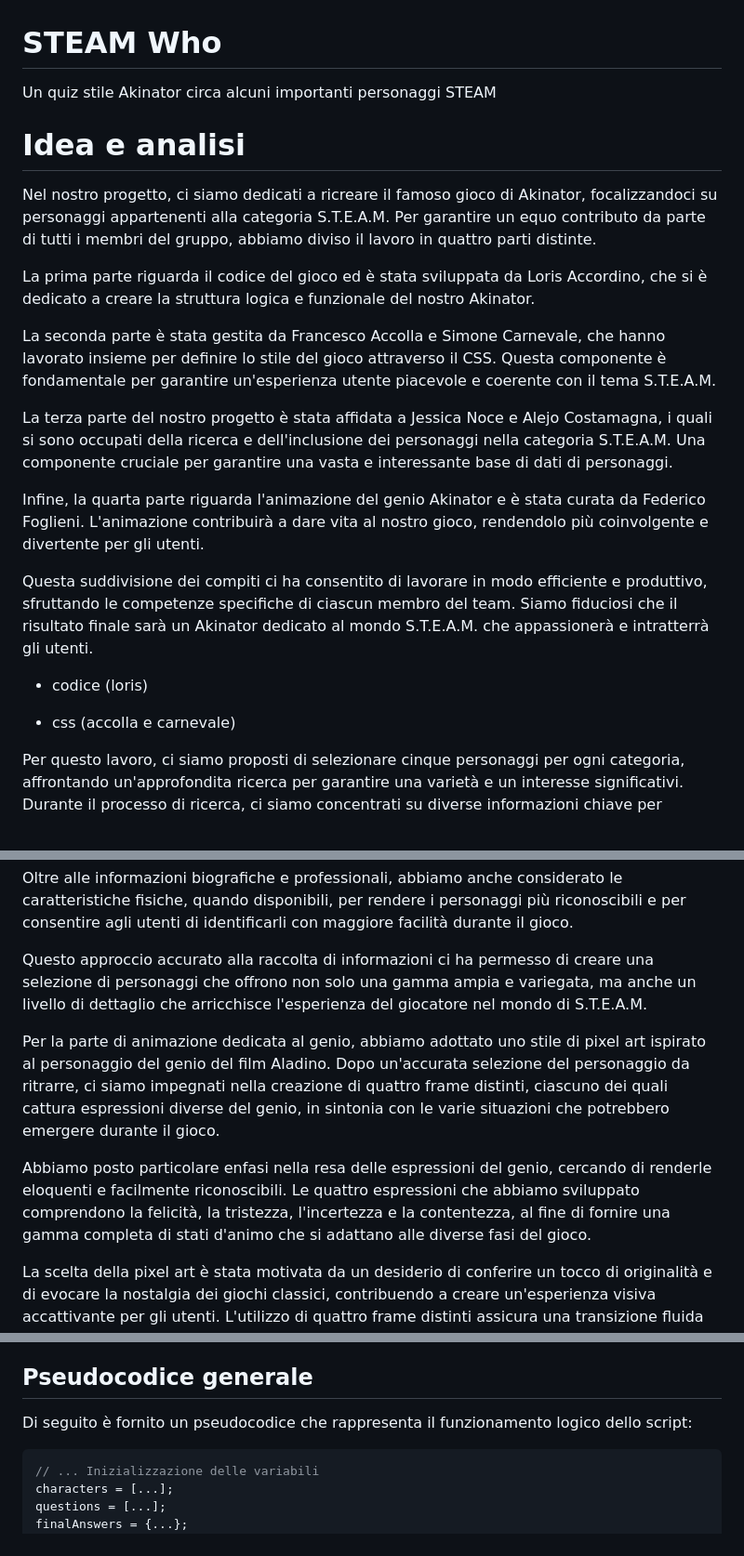
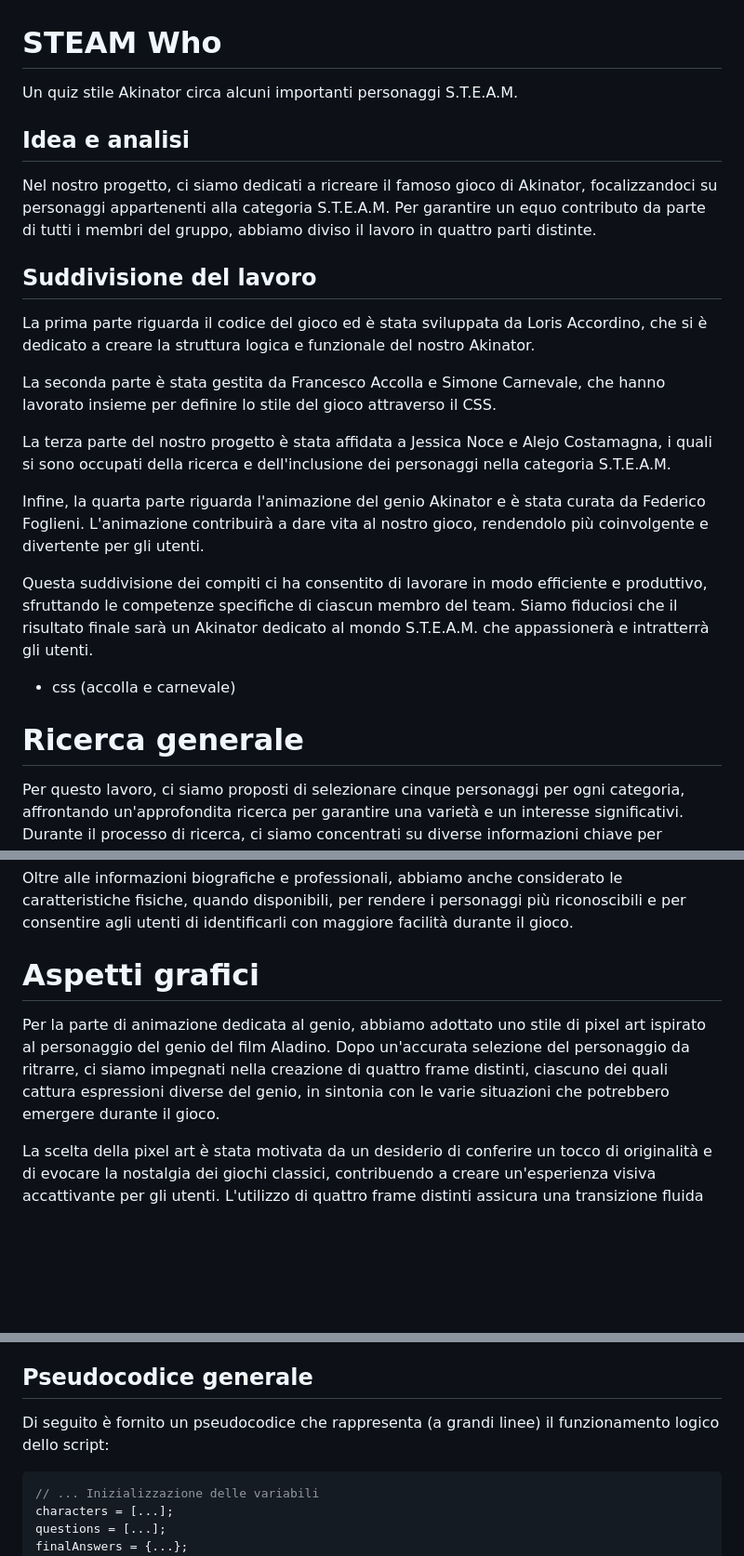
Before and after one commit to LorisAccordino/STEAM-Who, a Markdown page: README.md, 3 parts joined by grey strips. Shown: that part at 93% size. Rendered like a GitHub page; blank space fills up the shorter version.

````diff
--- a/README.md
+++ b/README.md
@@ -1,25 +1,25 @@
 # STEAM Who
-Un quiz stile Akinator circa alcuni importanti personaggi STEAM
+Un quiz stile Akinator circa alcuni importanti personaggi S.T.E.A.M.
 
-# Idea e analisi
+## Idea e analisi
 Nel nostro progetto, ci siamo dedicati a ricreare il famoso gioco di Akinator, focalizzandoci su personaggi appartenenti alla categoria S.T.E.A.M. Per garantire un equo contributo da parte di tutti i membri del gruppo, abbiamo diviso il lavoro in quattro parti distinte.
+
+## Suddivisione del lavoro
 
 La prima parte riguarda il codice del gioco ed è stata sviluppata da Loris Accordino, che si è dedicato a creare la struttura logica e funzionale del nostro Akinator.
 
-La seconda parte è stata gestita da Francesco Accolla e Simone Carnevale, che hanno lavorato insieme per definire lo stile del gioco attraverso il CSS. Questa componente è fondamentale per garantire un'esperienza utente piacevole e coerente con il tema S.T.E.A.M.
+La seconda parte è stata gestita da Francesco Accolla e Simone Carnevale, che hanno lavorato insieme per definire lo stile del gioco attraverso il CSS.
 
-La terza parte del nostro progetto è stata affidata a Jessica Noce e Alejo Costamagna, i quali si sono occupati della ricerca e dell'inclusione dei personaggi nella categoria S.T.E.A.M. Una componente cruciale per garantire una vasta e interessante base di dati di personaggi.
+La terza parte del nostro progetto è stata affidata a Jessica Noce e Alejo Costamagna, i quali si sono occupati della ricerca e dell'inclusione dei personaggi nella categoria S.T.E.A.M.
 
 Infine, la quarta parte riguarda l'animazione del genio Akinator e è stata curata da Federico Foglieni. L'animazione contribuirà a dare vita al nostro gioco, rendendolo più coinvolgente e divertente per gli utenti.
 
 Questa suddivisione dei compiti ci ha consentito di lavorare in modo efficiente e produttivo, sfruttando le competenze specifiche di ciascun membro del team. Siamo fiduciosi che il risultato finale sarà un Akinator dedicato al mondo S.T.E.A.M. che appassionerà e intratterrà gli utenti.
 
 
-- codice (loris)
-
-
 - css (accolla e carnevale)
 
+# Ricerca generale
 
 Per questo lavoro, ci siamo proposti di selezionare cinque personaggi per ogni categoria, affrontando un'approfondita ricerca per garantire una varietà e un interesse significativi. Durante il processo di ricerca, ci siamo concentrati su diverse informazioni chiave per arricchire l'esperienza dell'utente nel gioco.
 
@@ -29,12 +29,9 @@ La loro professione è stata un aspetto fondamentale della nostra indagine, perm
 
 Oltre alle informazioni biografiche e professionali, abbiamo anche considerato le caratteristiche fisiche, quando disponibili, per rendere i personaggi più riconoscibili e per consentire agli utenti di identificarli con maggiore facilità durante il gioco.
 
-Questo approccio accurato alla raccolta di informazioni ci ha permesso di creare una selezione di personaggi che offrono non solo una gamma ampia e variegata, ma anche un livello di dettaglio che arricchisce l'esperienza del giocatore nel mondo di S.T.E.A.M.
-
+# Aspetti grafici
 
 Per la parte di animazione dedicata al genio, abbiamo adottato uno stile di pixel art ispirato al personaggio del genio del film Aladino. Dopo un'accurata selezione del personaggio da ritrarre, ci siamo impegnati nella creazione di quattro frame distinti, ciascuno dei quali cattura espressioni diverse del genio, in sintonia con le varie situazioni che potrebbero emergere durante il gioco.
-
-Abbiamo posto particolare enfasi nella resa delle espressioni del genio, cercando di renderle eloquenti e facilmente riconoscibili. Le quattro espressioni che abbiamo sviluppato comprendono la felicità, la tristezza, l'incertezza e la contentezza, al fine di fornire una gamma completa di stati d'animo che si adattano alle diverse fasi del gioco.
 
 La scelta della pixel art è stata motivata da un desiderio di conferire un tocco di originalità e di evocare la nostalgia dei giochi classici, contribuendo a creare un'esperienza visiva accattivante per gli utenti. L'utilizzo di quattro frame distinti assicura una transizione fluida tra le espressioni, conferendo al genio una dinamicità che arricchisce l'interattività all'interno del nostro Akinator dedicato al mondo S.T.E.A.M.
 
@@ -43,7 +40,7 @@ Questo script JavaScript implementa un semplice meccanismo per indovinare un per
 Le domande sono progettate per un filtraggio progressivo, in modo da restringere gradualmente le opzioni fino a indovinare correttamente il personaggio in mente dell'utente.
 
 ## Pseudocodice generale
-Di seguito è fornito un pseudocodice che rappresenta il funzionamento logico dello script:
+Di seguito è fornito un pseudocodice che rappresenta (a grandi linee) il funzionamento logico dello script:
 
 ```javascript
 // ... Inizializzazione delle variabili
````
